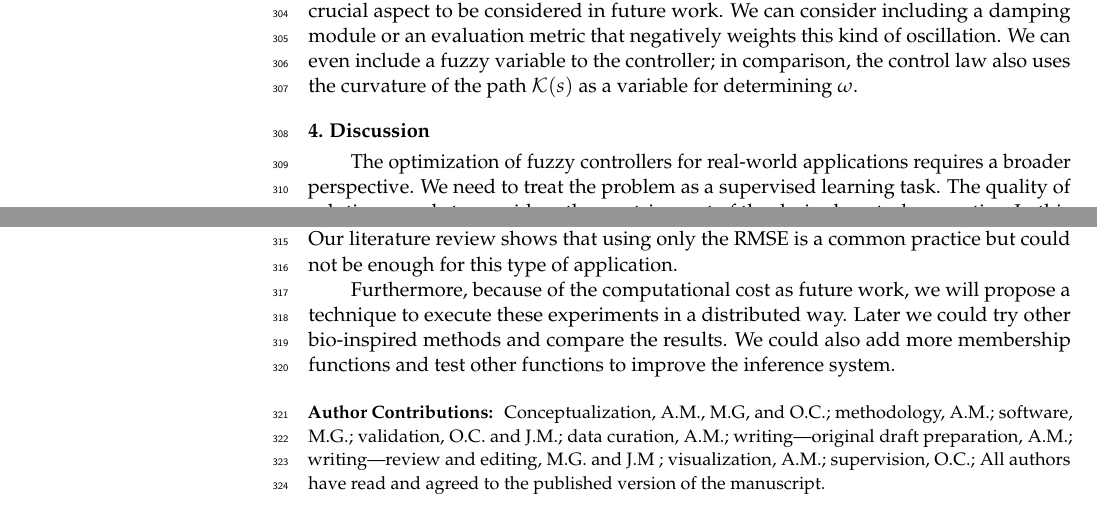
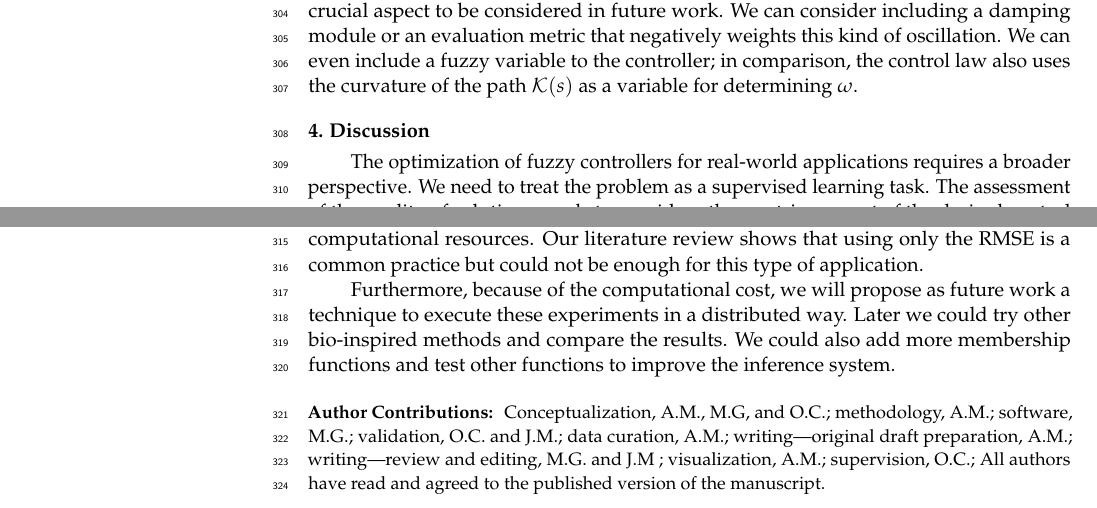
Before and after one commit to mariosky/2021-Symmetry, a LaTeX paper (template.tex): two parts of pages 12 and 13 of 15, joined at a grey line, cut so that both start at the same text. Compiled offline with pdfLaTeX.

Commit message:
Some suggestions for discussion

```diff
--- a/template.tex
+++ b/template.tex
@@ -879,9 +879,6 @@ determining $\omega$.
 \section{Discussion}\label{Discussion}
 
 The optimization of fuzzy controllers for real-world applications requires a
-broader perspective. We need to treat the problem as a supervised learning
-task. The quality of solutions needs to consider other metrics part of the
-desired control properties. In this work, experiments show that the overall
-result improved by adding a robust validation of candidate solutions. Moreover,
-adding more complexity to the knowledge base also improved the control in terms
-of RMSE, although needing more computational resources. Our literature review
+broader perspective. % Broader than what? - JJ
+We need to treat the problem as a supervised learning
+task. The assessment of the quality of solutions needs to consider other metrics
@@ -888,7 +891,15 @@ of RMSE, although needing more computational resources. Our literature review
+adding more complexity to the knowledge base % Used for training? - JJ
+also improved the control in terms
+of RMSE, although needing more computational resources. % During training? - JJ
+Our literature review
 shows that using only the RMSE is a common practice but could not be enough for
-this type of application.
+this type of application. % Probably redundant. In this section you need to
+                          % discuss why using other metrics helped find a better
+                          % solution - jj
 
-Furthermore, because of the computational cost as future work, we will propose
+% This should be a bit more precise and address the possible
+% shortcomings. Making things in parallel need not make it faster - JJ
+Furthermore, because of the computational cost, we will propose  as future work
 a technique to execute these experiments in a distributed way. Later we could
 try other bio-inspired methods and compare the results. We could also add more
 membership functions and test other functions to improve the inference system.
```
Also changed, not shown: template.tex (6 more changed lines).
